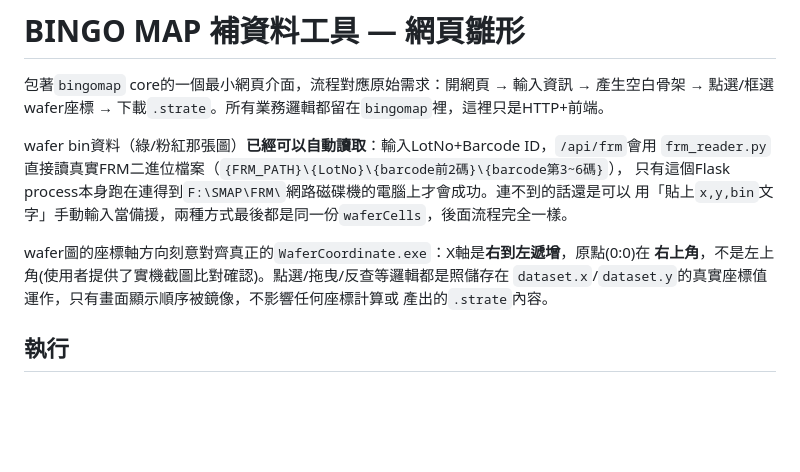
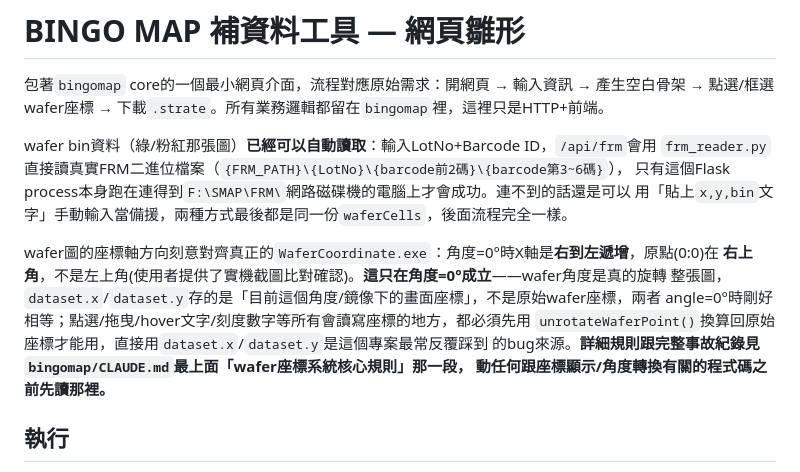
Before and after one commit to yuxian722/stock-dashboard-, a Markdown page: webapp/README.md, the part around the change. Rendered like a GitHub page; blank space fills up the shorter version.

```diff
--- a/webapp/README.md
+++ b/webapp/README.md
@@ -8,10 +8,13 @@ wafer bin資料（綠/粉紅那張圖）**已經可以自動讀取**：輸入Lot
 只有這個Flask process本身跑在連得到`F:\SMAP\FRM\`網路磁碟機的電腦上才會成功。連不到的話還是可以
 用「貼上`x,y,bin`文字」手動輸入當備援，兩種方式最後都是同一份`waferCells`，後面流程完全一樣。
 
-wafer圖的座標軸方向刻意對齊真正的`WaferCoordinate.exe`：X軸是**右到左遞增**，原點(0:0)在
-**右上角**，不是左上角(使用者提供了實機截圖比對確認)。點選/拖曳/反查等邏輯都是照儲存在
-`dataset.x`/`dataset.y`的真實座標值運作，只有畫面顯示順序被鏡像，不影響任何座標計算或
-產出的`.strate`內容。
+wafer圖的座標軸方向刻意對齊真正的`WaferCoordinate.exe`：角度=0°時X軸是**右到左遞增**，原點(0:0)在
+**右上角**，不是左上角(使用者提供了實機截圖比對確認)。**這只在角度=0°成立**——wafer角度是真的旋轉
+整張圖，`dataset.x`/`dataset.y`存的是「目前這個角度/鏡像下的畫面座標」，不是原始wafer座標，兩者
+angle=0°時剛好相等；點選/拖曳/hover文字/刻度數字等所有會讀寫座標的地方，都必須先用
+`unrotateWaferPoint()`換算回原始座標才能用，直接用`dataset.x`/`dataset.y`是這個專案最常反覆踩到
+的bug來源。**詳細規則跟完整事故紀錄見`bingomap/CLAUDE.md`最上面「wafer座標系統核心規則」那一段，
+動任何跟座標顯示/角度轉換有關的程式碼之前先讀那裡。**
 
 ## 執行
 
```
Also changed, not shown: bingomap/CLAUDE.md (+51 -0 lines).
